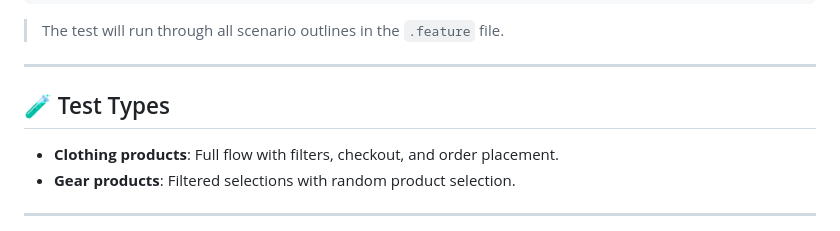
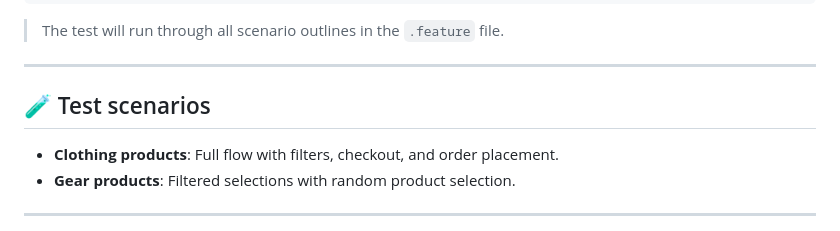
Before and after one commit to mira-remon/magento-checkout, a Markdown page: README.md, the part around the change. Drawn GitHub-style.

```diff
--- a/README.md
+++ b/README.md
@@ -66,7 +66,7 @@ npm run test
 
 ---
 
-## 🧪 Test Types
+## 🧪 Test scenarios
 
 * **Clothing products**: Full flow with filters, checkout, and order placement.
 * **Gear products**: Filtered selections with random product selection.
```
